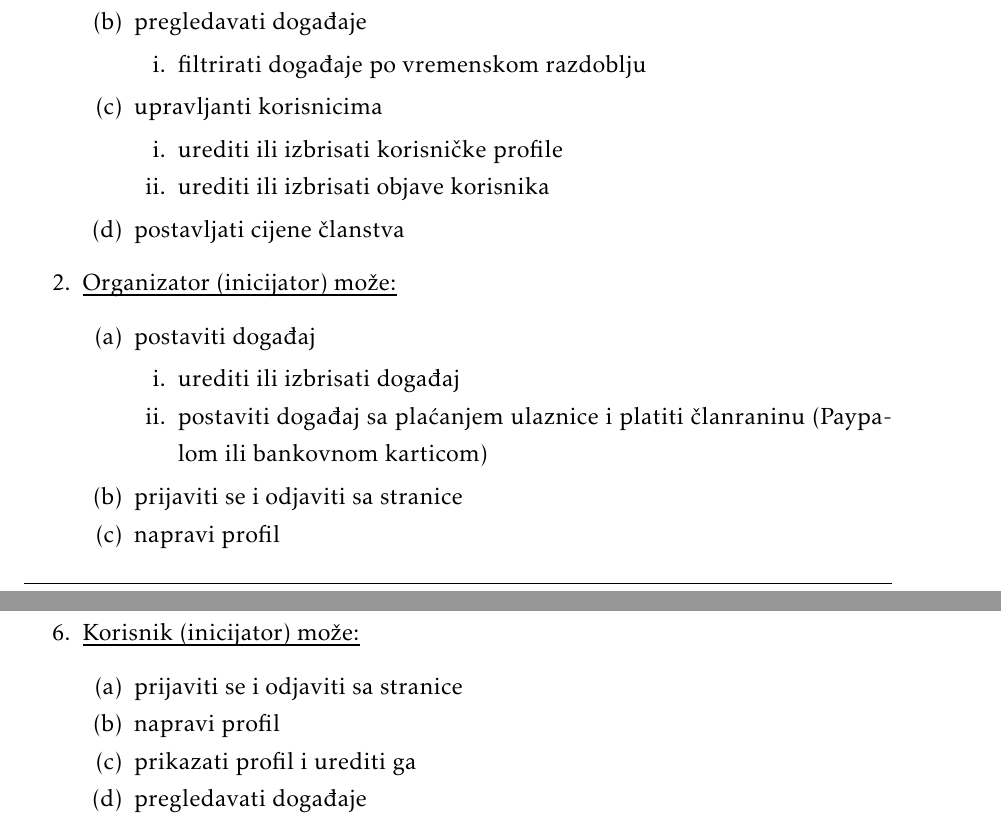
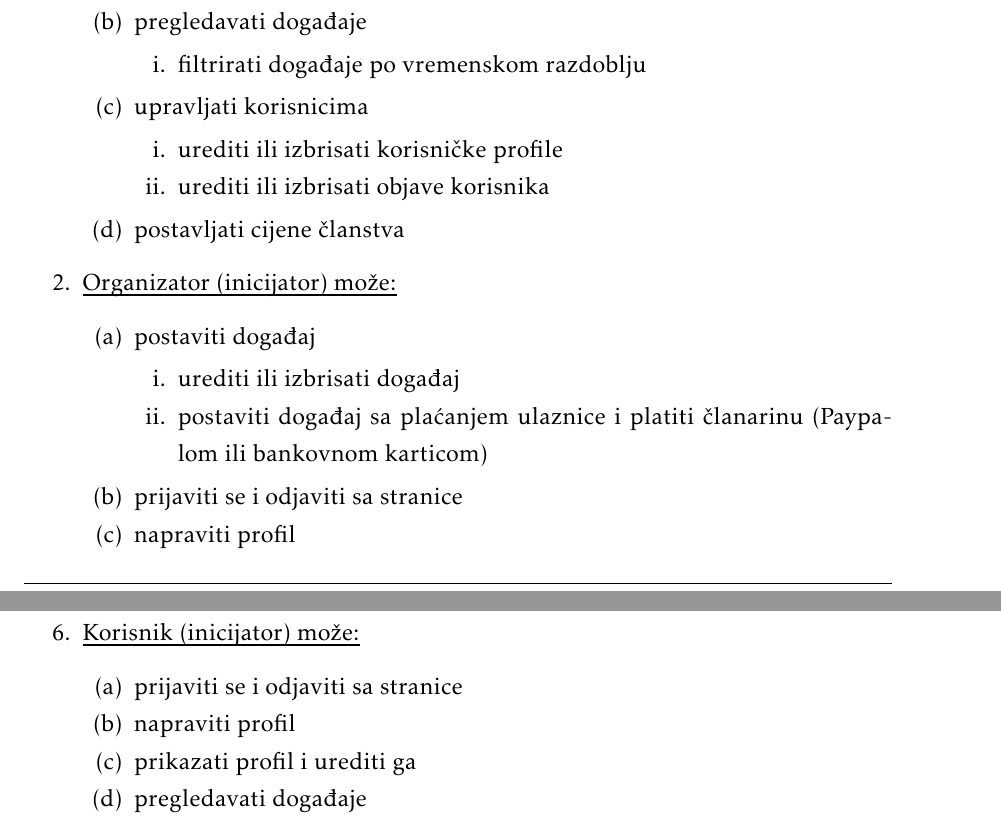
Before and after one commit to gharamija/connectinet-eventio, a LaTeX document (dokumentacija/PROGI_ProjektnaDokumentacija.tex, which reads dokumentacija/Specifikacija_programske_potpore.tex): two parts of pages 10 and 11 of 42, joined at a grey line, cut so that both start at the same text. Compiled offline with pdfLaTeX.

Commit message:
TAG-6 Izrada funkcijonalnih zahtjeva 3.1- dorada

```diff
--- a/dokumentacija/Specifikacija_programske_potpore.tex
+++ b/dokumentacija/Specifikacija_programske_potpore.tex
@@ -32,7 +32,7 @@
 							\item  filtrirati događaje po vremenskom razdoblju
 
 					\end{packed_enum}
-					\item  upravljanti korisnicima
+					\item  upravljati korisnicima
 					\begin{packed_enum}
 
 							\item  urediti ili izbrisati korisničke profile
@@ -51,11 +51,11 @@
 					\begin{packed_enum}
 
 						\item  urediti ili izbrisati događaj
-						\item  postaviti događaj sa plaćanjem ulaznice i platiti članraninu (Paypalom ili bankovnom karticom)
+						\item  postaviti događaj sa plaćanjem ulaznice i platiti članarinu (Paypalom ili bankovnom karticom)
 
 					\end{packed_enum}
 					\item prijaviti se i odjaviti sa stranice
-					\item napravi profil
+					\item napraviti profil
 					\item prikazati profil i urediti ga
 					\item pregledavati događaje
 					\begin{packed_enum}
@@ -98,7 +98,7 @@
 				\begin{packed_enum}
 
 					\item prijaviti se i odjaviti sa stranice
-					\item napravi profil
+					\item napraviti profil
 					\item prikazati profil i urediti ga
 					\item pregledavati događaje
 					\begin{packed_enum}
```
Also changed, not shown: dokumentacija/PROGI_ProjektnaDokumentacija.pdf, 2 other files.
